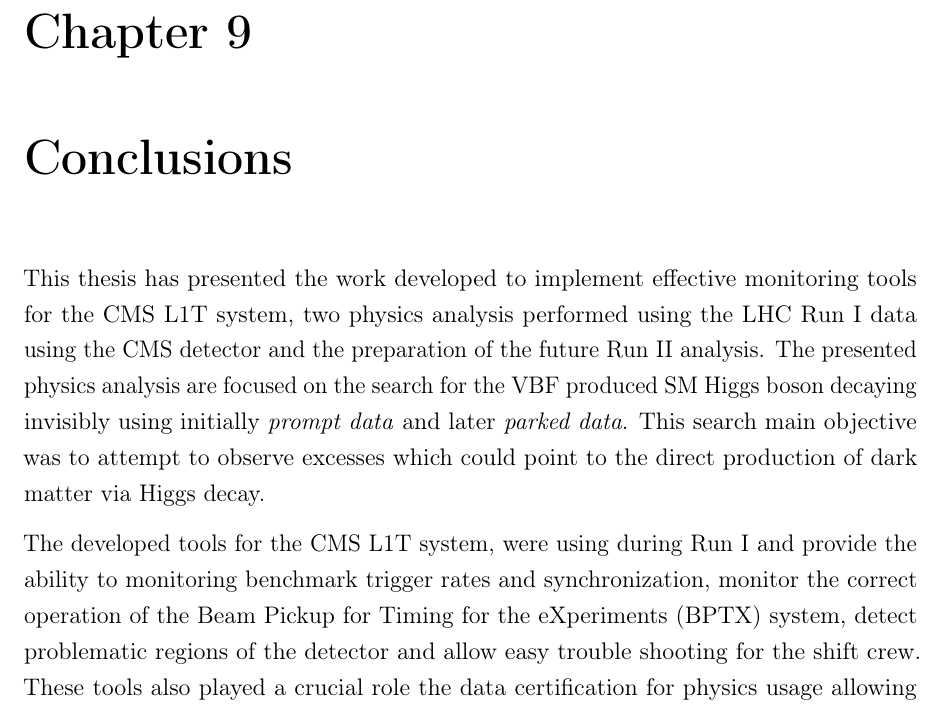
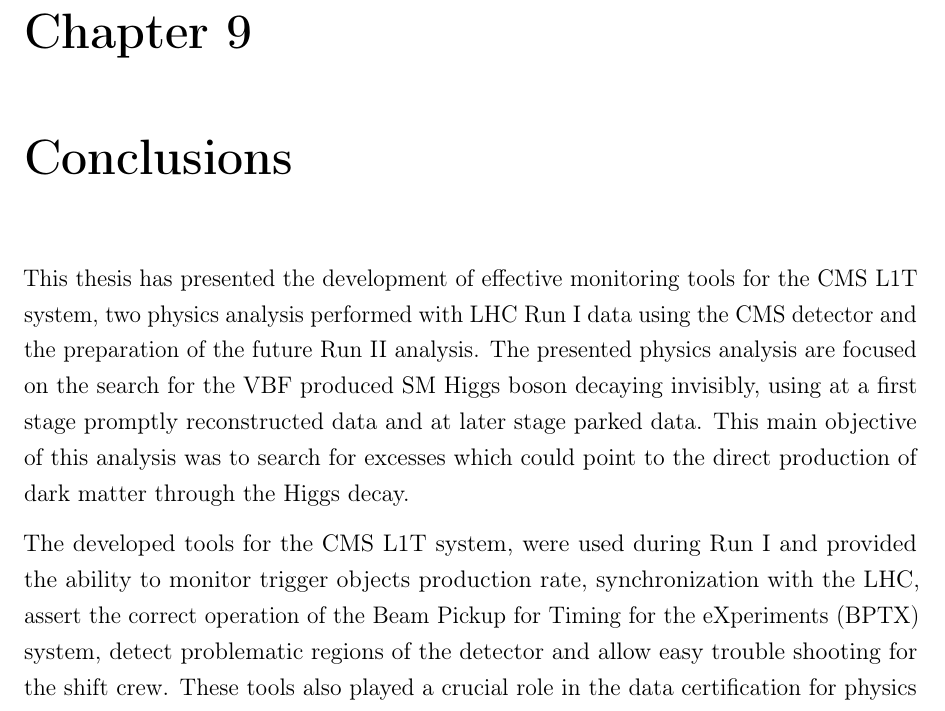
Before and after one commit to joaopela/PhDThesis, a LaTeX thesis (PhDThesis/thesis.tex, which reads PhDThesis/Chapter09/Conclusions.tex): part of page 146 of 162 before the commit and part of page 146 of 163 after it, cut so that both start at the same text. Compiled offline with pdfLaTeX.

Commit message:
First complete version, also first review.

```diff
--- a/PhDThesis/Chapter09/Conclusions.tex
+++ b/PhDThesis/Chapter09/Conclusions.tex
@@ -1,5 +1,8 @@
 \chapter{Conclusions}
+\label{CHAPTER:Conclusions}
 
-This thesis has presented the work developed to implement effective monitoring tools for the \gls{CMS} \gls{L1T} system, two physics analysis performed using the \gls{LHC} Run I data using the \gls{CMS} detector and the preparation of the future Run II analysis. The presented physics analysis are focused on the search for the \gls{VBF} produced \gls{SM} Higgs boson decaying invisibly using initially \textit{prompt data} and later \textit{parked data}. This search main objective was to attempt to observe excesses which could point to the direct production of dark matter via Higgs decay.
+%Status: DONE (reviewed J.Pela x1)
 
-The developed tools for the \gls{CMS} \gls{L1T} system, were using during Run I and provide the ability to monitoring benchmark trigger rates and synchronization, monitor the correct operation of the \gls{BPTX} system, detect problematic regions of the detector and allow easy trouble shooting for the shift crew. These tools also played a crucial role the data certification for physics usage allowing identification of problematic periods of data taking.
+This thesis has presented the development of effective monitoring tools for the \gls{CMS} \gls{L1T} system, two physics analysis performed with \gls{LHC} Run I data using the \gls{CMS} detector and the preparation of the future Run II analysis. The presented physics analysis are focused on the search for the \gls{VBF} produced \gls{SM} Higgs boson decaying invisibly, using at a first stage promptly reconstructed data and at later stage parked data. This main objective of this analysis was to search for excesses which could point to the direct production of dark matter through the Higgs decay.
+
+The developed tools for the \gls{CMS} \gls{L1T} system, were used during Run I and provided the ability to monitor trigger objects production rate, synchronization with the \gls{LHC}, assert the correct operation of the \gls{BPTX} system, detect problematic regions of the detector and allow easy trouble shooting for the shift crew. These tools also played a crucial role in the data certification for physics usage allowing identification of problematic periods of data taking.
```
Also changed, not shown: PhDThesis/Chapter09/Conclusions.tex (8 more changed lines).
